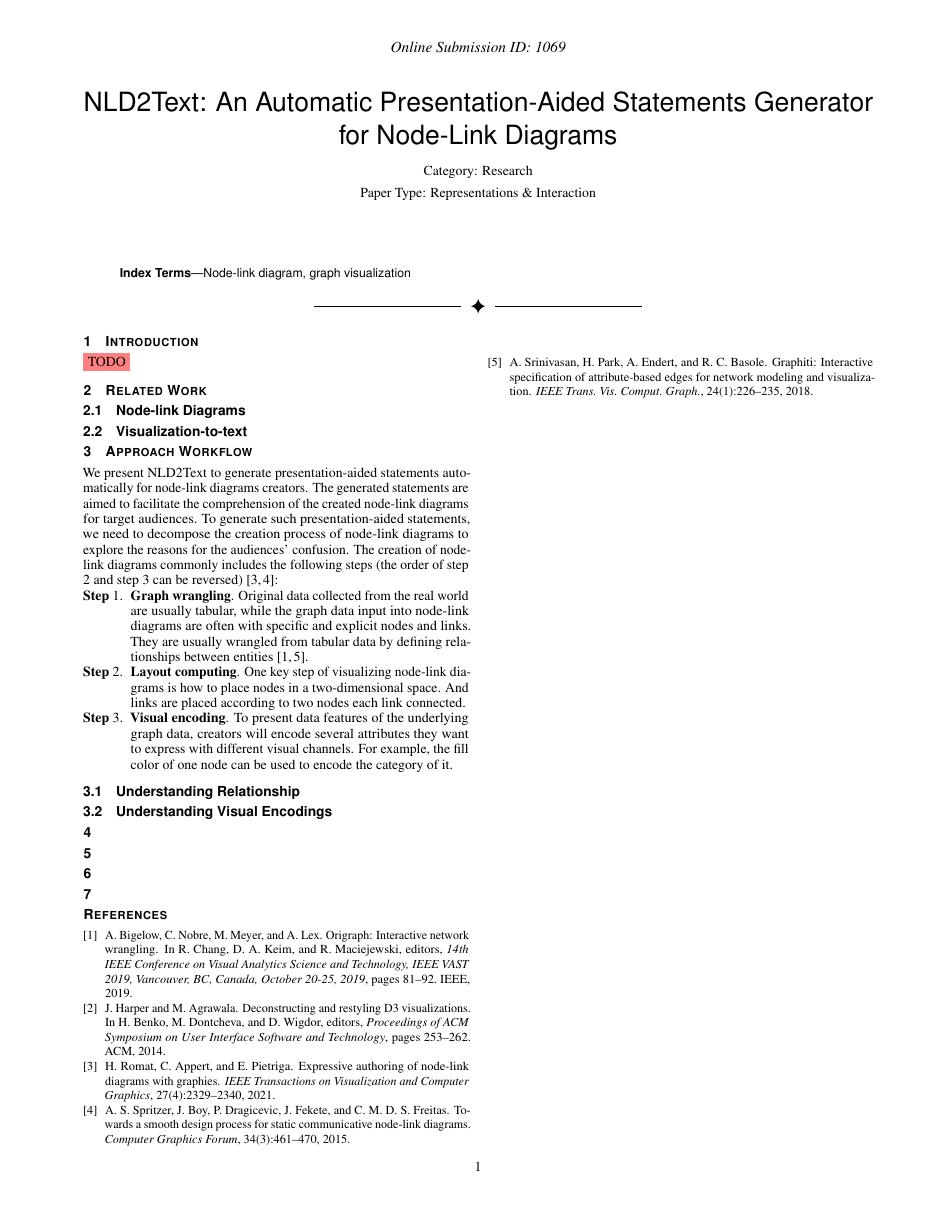
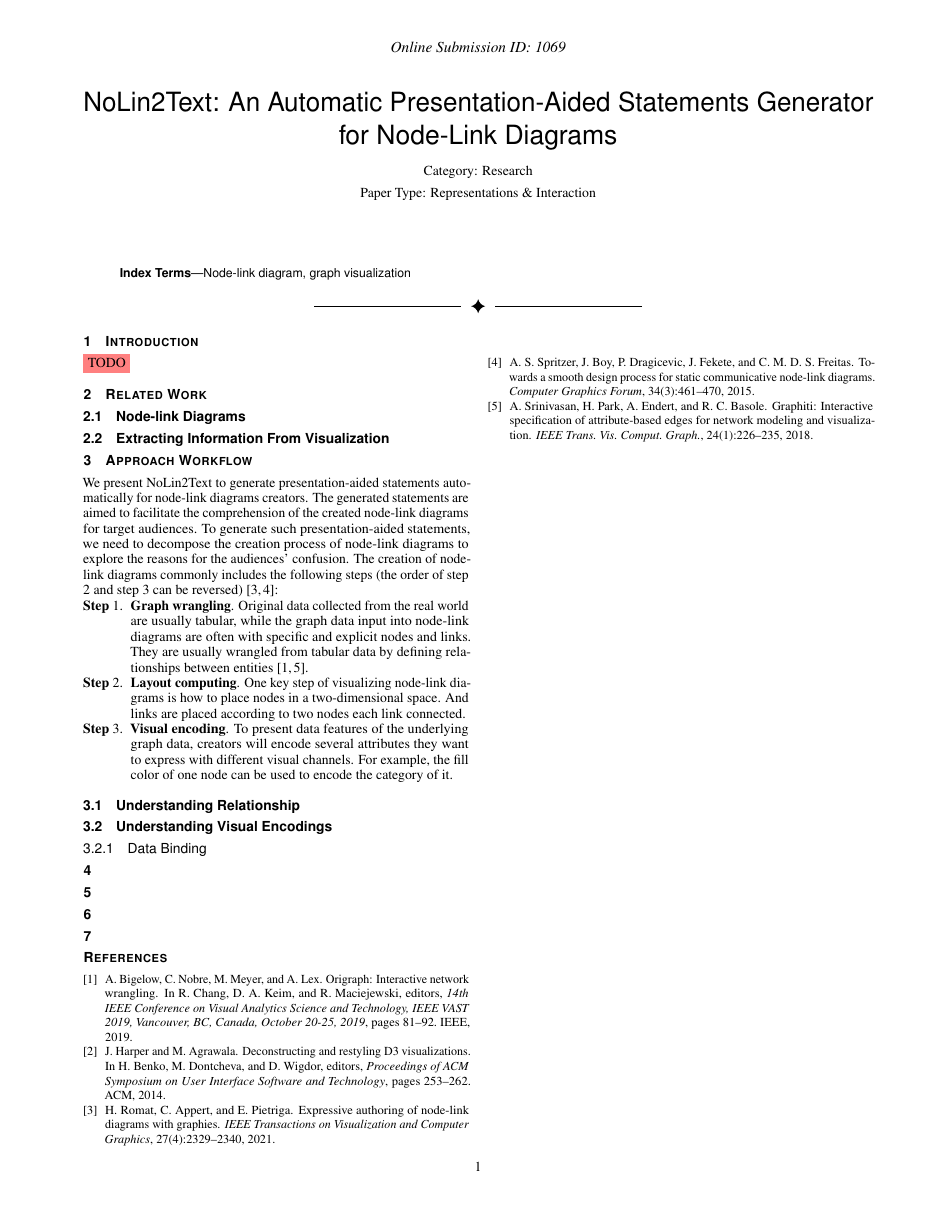
Before and after one commit to jiacheng-pan/VIS2021, a LaTeX document (template.tex, which reads chapter/2.RelatedWork.tex, chapter/3.Approach.tex): the whole page. Compiled offline with pdfLaTeX.

Commit message:
feat: 🎸 stash

```diff
--- a/chapter/2.RelatedWork.tex
+++ b/chapter/2.RelatedWork.tex
@@ -1,3 +1,10 @@
 \section{Related Work}\label{sec:relatedwork}
 \subsection{Node-link Diagrams}
-\subsection{Visualization-to-text}
+\subsection{Extracting Information From Visualization}
+% Reverse-Engineering Visualizations: Recovering Visual Encodings from Chart Images: 从 像素图 中识别文本信息（标题、坐标轴标签等），对文本进行分类和还原，并且用CNN网络来分类mark类型，通过文本和mark类型来恢复编码信息。
+
+% ChartSense: Interactive Data Extraction from Chart Images: 先将图像进行分类，然后利用了一个mixed-initiative approach对图标蕴含的数据进行抽取。人首选指定检测范围和坐标轴等辅助信息，ChartSense算法检测其中包含的图形元素及其蕴含的数据，最后由人挑选检测正确的元素并修改其中错误的数据。
+
+% Deconstructing and restyling D3 visualizations: 使用了d3数据绑定的特性，直接从svg元素的__data__属性中读取其绑定的数据，然后用线性回归等方法检验元素的视觉属性和数据属性之间的映射关系来获取编码。
+
+% Converting basic D3 charts into reusable style templates 和 Searching the Visual Style and Structure of D3 Visualizations 对 Decons.. 进行了改进。前者围绕着图表中蕴含的label（数据点的label和坐标轴的label）进行了更加细致的分类；后者则为该方法增加了一些新的检测目标：比如对角度的检测，对非编码的视觉通道（background color, stroke-width等）的检测等。
--- a/chapter/3.Approach.tex
+++ b/chapter/3.Approach.tex
@@ -25,11 +25,38 @@ The creation of node-link diagrams commonly includes the following steps (the or
 \subsection{Understanding Relationship}
 \subsection{Understanding Visual Encodings}
 %! 首先说明目标是什么
-% 为了能够向观众解释节点链接图的编码是什么，我们希望通过分析创作者使用的图数据，创作者编写的代码，得到他使用的编码方案。
+% 为了能够向观众解释节点链接图的编码是什么，我们希望通过分析创作者使用的图数据，创作者编写的代码，得到他使用的编码方案。我们通过三个层次来叙述节点链接图的编码方案：
+% 1. 节点/链接的组成元素分别是什么？
+% 2. 视觉通道的决定性因素（属性）是什么？
+% 3. 视觉通道和其决定性因素的相关性如何？（正相关/负相关/类别相关..）
+
 
 %! Deconstructing and Restyling D3 Visualizations 的一些不足之处
-%! 1. 其需要创作者使用d3的数据绑定，才能发挥__data__的作用，使用其他工具，或者未将数据绑定到元素上时则无法获知。
-%! 2.
-% Deconstructing and Restyling D3 Visualizations
+%! 1. __data__的依赖
+%! 2. 映射关系的检验
+%TODO: 可能还存在一些不足，在实现的时候可以被发现
+% Deconstructing and Restyling D3 Visualizations 对于解决上述问题提出了一些很有见解的解决方法。但它也有一些不足之处。
+% 1. 其需要创作者使用d3的数据绑定，才能发挥__data__的作用；使用其他工具，或者未将数据绑定到元素上时则无法使用该方法；
+% 2. 其检验视觉通道和属性之间的关联，是通过检验属性和视觉通道之间是否存在线性映射或者类别性映射。在以下两种情况下该方法会失效：
+%   2.1 如果不同的数据属性之间相互是线性相关的，那么该方法就无法真正确定是哪一种属性决定了视觉通道；
+%   2.2 其检验的映射过于简单，复杂情形下无法得到相互关联的结论；
+
+% 我们尝试从这几个方向增强该方法，并配合节点链接图的特性，帮助创作者更好的解释节点链接图中的编码方案。
+% 我们发现，虽然 Deconstructing and Restyling D3 Visualizations 的方法只需要svg作为方法的输入，但它的svg是处于运行环境中的，也就是说，如果没有运行源代码，__data__属性也就没法绑定到对应的元素中。所以它隐式地依赖于可视化创作者的源代码。所以我们还可以使用其源代码用于分析。
+
 
 %! 我们的方法的过程
+% 我们对Deconstructing and Restyling D3 Visualizations进行了改进；主要从x方面进行：
+% 作为该方法的补充，为了使数据绑定能够应用于非d3创建的代码，我们提出了一个检验方法，它将创建者创建的代码视作黑盒，通过修改输入的数据，检验输出的svg元素的变化来获取编码方案。
+%? 这里假设了修改源数据，不会对代码造成影响，但实际上很多情况下，映射方式会根据数据本身进行更改，比如数据值的范围。可以放在discussion里面讨论一下。
+% 下面的章节我们围绕着几个方面进行：
+% 1. 如何为没有为没有进行数据绑定的svg，找到每个节点和链接对应的元素，以补充 Deconstructing and Restyling D3 Visualizations；
+% 2. 新的视觉通道和属性之间的关联检验方式，防止出现多属性之间线性依赖以及复杂映射情形失效的情况；
+% TODO下面都是围绕节点和链接展开，但我们的方法不仅仅能够解决节点链接图的可视化，也可以用用于其他类型的可视化形式。
+
+\subsubsection{Data Binding}
+%! 讲一下我们主要检测的基础视觉元素：
+
+%! 1 首先对某个属性做出修改，但不修改数据分布，只调换数据顺序；查看哪个/些视觉通道发生了变化；找到那些不改变dom结构的属性（tagname和element数量）；
+%!  对嵌套结构（数组/对象）进行说明：没有关系，等详细说明映射方式的时候再决定；
+%! 2 过滤掉会对svg element的tagName和数量产生影响的属性，交换A节点和B节点的其余数据，观察哪些svg的视觉通道发生了变化；然后恢复数据；再交换A节点和C节点的其余数据，观察通道变化；取两次的交集的svg element，它们绑定的数据就是A节点；
--- a/template.tex
+++ b/template.tex
@@ -61,7 +61,7 @@
 \renewcommand{\algorithmicrequire}{\textbf{Input:}}
 \renewcommand{\algorithmicensure}{\textbf{Output:}}
 
-\newcommand{\ApproachName}{NLD2Text}
+\newcommand{\ApproachName}{NoLin2Text}
 \newcommand{\PaperTitle}{\ApproachName: An Automatic Presentation-Aided Statements Generator for Node-Link Diagrams} % todo
 
 \onlineid{1069} % TODO
```
Also changed, not shown: 1 other file.
